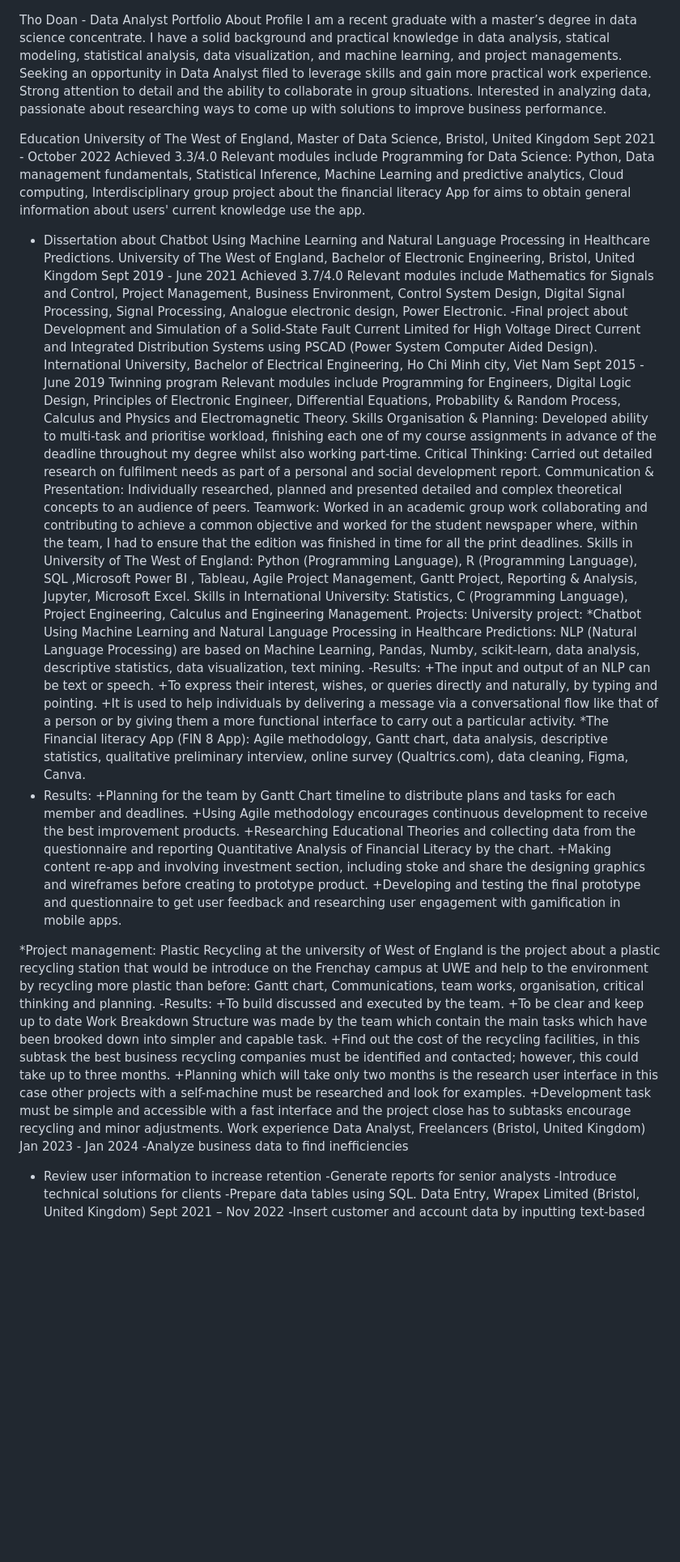
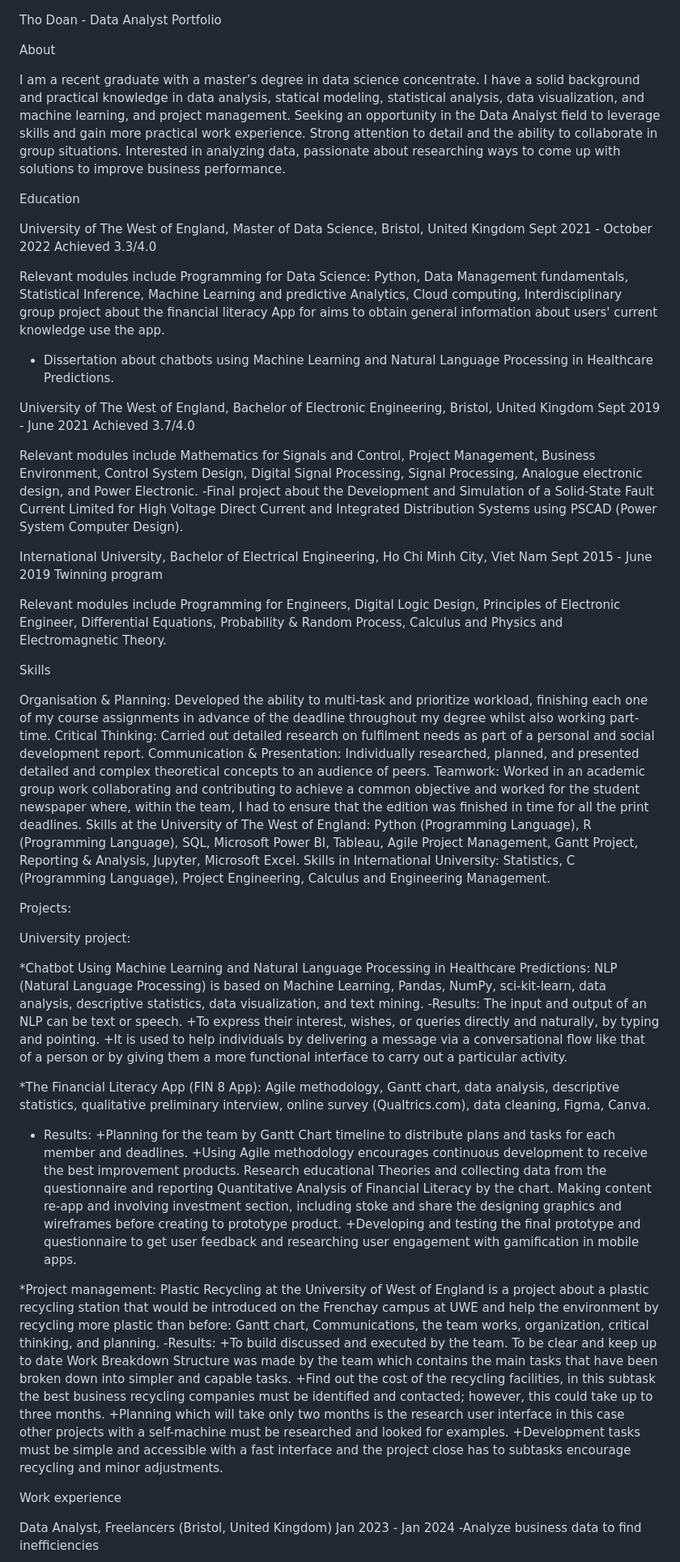
Before and after one commit to thodoan0208/thod.porforlio.github.io, a Markdown page: README.md, the part around one of its changes. Shown at 81% size. GitHub-like rendering; blank space fills up the shorter version.

```diff
--- a/README.md
+++ b/README.md
@@ -1,52 +1,66 @@
 Tho Doan - Data Analyst Portfolio
+
 About
-Profile
+
 I am a recent graduate with a master’s degree in data science concentrate. I have a solid background and practical knowledge in data analysis, statical modeling, statistical analysis, data visualization, and machine
-learning, and project managements.
-Seeking an opportunity in  Data Analyst filed to leverage skills and gain more practical work experience. Strong attention to detail and the ability to collaborate in group situations. Interested in analyzing data, passionate about researching ways to come up with solutions to improve business performance.
+learning, and project management.
+Seeking an opportunity in  the Data Analyst field to leverage skills and gain more practical work experience. Strong attention to detail and the ability to collaborate in group situations. Interested in analyzing data, passionate about researching ways to come up with solutions to improve business performance.
 
 Education
+
 University of The West of England, Master of Data Science, Bristol, United Kingdom	Sept 2021 - October 2022
 Achieved 3.3/4.0
-Relevant modules include Programming for Data Science: Python, Data management fundamentals, Statistical Inference, Machine Learning and predictive analytics, Cloud computing, Interdisciplinary group project about the financial literacy App for aims to obtain general information about users' current knowledge use the app.
-- Dissertation  about Chatbot Using Machine Learning and Natural Language Processing in Healthcare Predictions.
+
+Relevant modules include Programming for Data Science: Python, Data Management fundamentals, Statistical Inference, Machine Learning and predictive Analytics, Cloud computing, Interdisciplinary group project about the financial literacy App for aims to obtain general information about users' current knowledge use the app.
+- Dissertation  about chatbots using Machine Learning and Natural Language Processing in Healthcare Predictions.
+
 University of The West of England, Bachelor of Electronic Engineering, Bristol, United Kingdom 	Sept 2019 - June 2021
 Achieved 3.7/4.0
-Relevant modules include Mathematics for Signals and Control, Project Management, Business Environment, Control System Design, Digital Signal Processing, Signal Processing, Analogue electronic design, Power Electronic.
--Final project about Development and Simulation of a Solid-State Fault Current Limited for High Voltage Direct Current and Integrated Distribution Systems using PSCAD (Power System Computer Aided Design).
-International University, Bachelor of Electrical Engineering, Ho Chi Minh city, Viet Nam	 Sept 2015 - June 2019
+
+Relevant modules include Mathematics for Signals and Control, Project Management, Business Environment, Control System Design, Digital Signal Processing, Signal Processing, Analogue electronic design, and Power Electronic.
+-Final project about the Development and Simulation of a Solid-State Fault Current Limited for High Voltage Direct Current and Integrated Distribution Systems using PSCAD (Power System Computer Design).
+
+International University, Bachelor of Electrical Engineering, Ho Chi Minh City, Viet Nam	 Sept 2015 - June 2019
 Twinning program
+
 Relevant modules include Programming for Engineers, Digital Logic Design, Principles of Electronic Engineer, Differential Equations, Probability & Random Process, Calculus and Physics and Electromagnetic Theory.
+
 Skills
-Organisation & Planning: Developed ability to multi-task and prioritise workload, finishing each one of my course assignments in advance of the deadline throughout my degree whilst also working part-time.
+
+Organisation & Planning: Developed the ability to multi-task and prioritize workload, finishing each one of my course assignments in advance of the deadline throughout my degree whilst also working part-time.
 Critical Thinking: Carried out detailed research on fulfilment needs as part of a personal and social development report.
-Communication & Presentation: Individually researched, planned and presented detailed and complex theoretical concepts to an audience of peers.
+Communication & Presentation: Individually researched, planned, and presented detailed and complex theoretical concepts to an audience of peers.
 Teamwork: Worked in an academic group work collaborating and contributing to achieve a common objective and worked for the student newspaper where, within the team, I had to ensure that the edition was finished in time for all the print deadlines.
-Skills in University of The West of England:
-Python (Programming Language), R (Programming Language), SQL ,Microsoft Power BI , Tableau, Agile Project Management, Gantt Project, Reporting & Analysis, Jupyter, Microsoft Excel.
+Skills at the University of The West of England:
+Python (Programming Language), R (Programming Language), SQL, Microsoft Power BI, Tableau, Agile Project Management, Gantt Project, Reporting & Analysis, Jupyter, Microsoft Excel.
 Skills in International University:
 Statistics, C (Programming Language), Project Engineering, Calculus and Engineering Management.
+
 Projects:
+
 University project:
-*Chatbot Using Machine Learning and Natural Language Processing in Healthcare Predictions: NLP (Natural Language Processing) are based on Machine Learning, Pandas, Numby, scikit-learn, data analysis, descriptive statistics, data visualization, text mining.
+
+*Chatbot Using Machine Learning and Natural Language Processing in Healthcare Predictions: NLP (Natural Language Processing) is based on Machine Learning, Pandas, NumPy, sci-kit-learn, data analysis, descriptive statistics, data visualization, and text mining.
 -Results:
-+The input and output of an NLP can be text or speech.
+The input and output of an NLP can be text or speech.
 +To express their interest, wishes, or queries directly and naturally, by typing and pointing.
 +It is used to help individuals by delivering a message via a conversational flow like that of a person or by giving them a more functional interface to carry out a particular activity.
-*The Financial literacy App (FIN 8 App): Agile methodology, Gantt chart, data analysis, descriptive statistics, qualitative preliminary interview, online survey (Qualtrics.com), data cleaning, Figma, Canva.
+
+*The Financial Literacy App (FIN 8 App): Agile methodology, Gantt chart, data analysis, descriptive statistics, qualitative preliminary interview, online survey (Qualtrics.com), data cleaning, Figma, Canva.
 - Results:
 +Planning for the team by Gantt Chart timeline to distribute plans and tasks for each member and deadlines.
 +Using Agile methodology encourages continuous development to receive the best improvement products.
-+Researching Educational Theories and collecting data from the questionnaire and reporting Quantitative Analysis of Financial Literacy by the chart.
-+Making content re-app and involving investment section, including stoke and share the designing graphics and wireframes before creating to prototype product.
+Research educational Theories and collecting data from the questionnaire and reporting Quantitative Analysis of Financial Literacy by the chart.
+Making content re-app and involving investment section, including stoke and share the designing graphics and wireframes before creating to prototype product.
 +Developing and testing the final prototype and questionnaire to get user feedback and researching user engagement with gamification in mobile apps.
 
 *Project management:
-Plastic Recycling at the university of West of England is the project about a plastic recycling station that would be introduce on the Frenchay campus at UWE and help to the environment by recycling more plastic than before: Gantt chart, Communications, team works, organisation, critical thinking and planning.
+Plastic Recycling at the University of West of England is a project about a plastic recycling station that would be introduced on the Frenchay campus at UWE and help the environment by recycling more plastic than before: Gantt chart, Communications, the team works, organization, critical thinking, and planning.
 -Results:
 +To build discussed and executed by the team.
-+To be clear and keep up to date Work Breakdown Structure was made by the team which contain the main tasks which have been brooked down into simpler and capable task.
+To be clear and keep up to date Work Breakdown Structure was made by the team which contains the main tasks that have been broken down into simpler and capable tasks.
 +Find out the cost of the recycling facilities, in this subtask the best business recycling companies must be identified and contacted; however, this could take up to three months.
-+Planning which will take only two months is the research user interface in this case other projects with a self-machine must be researched and look for examples.
-+Development task must be simple and accessible with a fast interface and the project close has to subtasks encourage recycling and minor adjustments.
++Planning which will take only two months is the research user interface in this case other projects with a self-machine must be researched and looked for examples.
++Development tasks must be simple and accessible with a fast interface and the project close has to subtasks encourage recycling and minor adjustments.
+
 Work experience
```
Also changed, not shown: other parts of README.md (+5 -2 lines).
